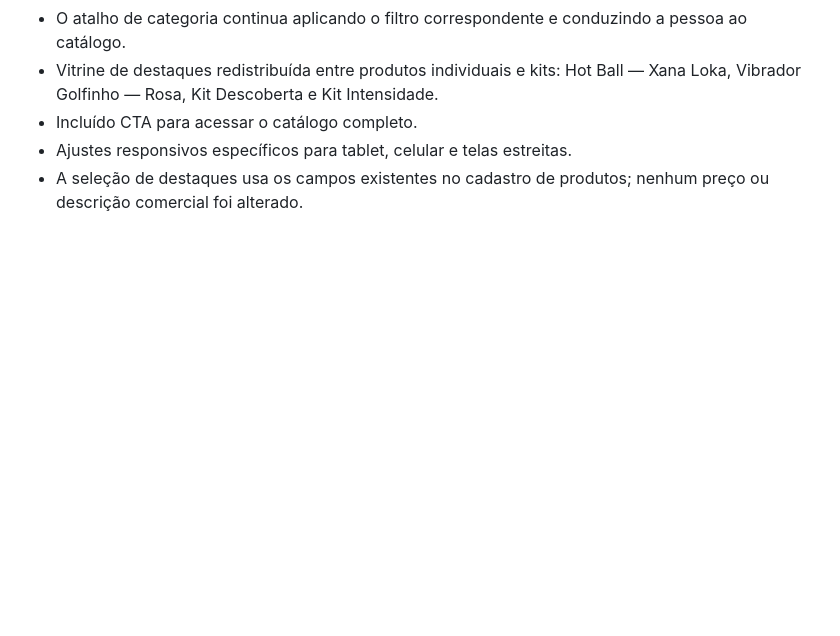
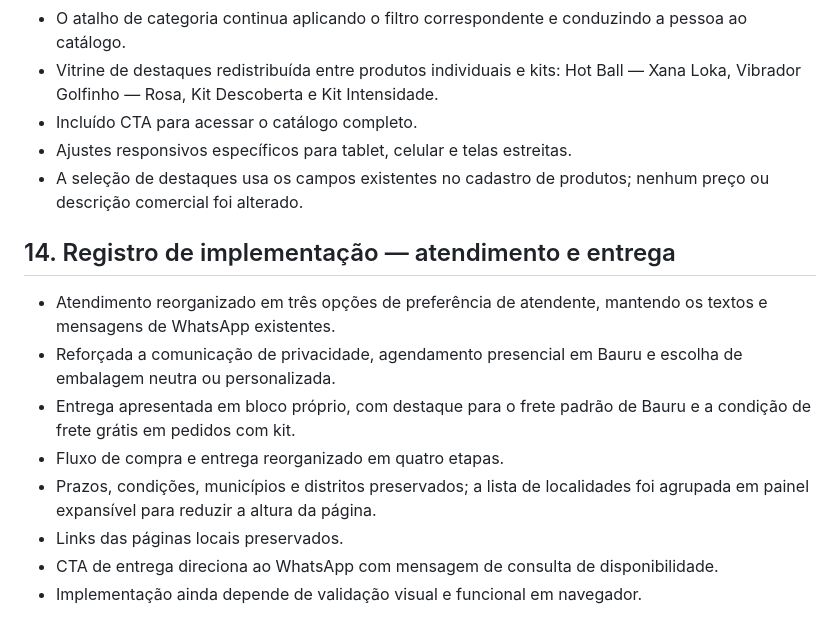
Before and after one commit to ihbiondo/Luxuriosa, a Markdown page: docs/PLANO-REFORMULACAO-UI-UX.md, the part around the change. Rendered like a GitHub page; blank space fills up the shorter version.

Commit message:
Reformula experiência de atendimento e entrega

```diff
--- a/docs/PLANO-REFORMULACAO-UI-UX.md
+++ b/docs/PLANO-REFORMULACAO-UI-UX.md
@@ -175,3 +175,15 @@ A reformulação estará pronta quando a navegação for clara, a experiência m
 - Incluído CTA para acessar o catálogo completo.
 - Ajustes responsivos específicos para tablet, celular e telas estreitas.
 - A seleção de destaques usa os campos existentes no cadastro de produtos; nenhum preço ou descrição comercial foi alterado.
+
+
+## 14. Registro de implementação — atendimento e entrega
+
+- Atendimento reorganizado em três opções de preferência de atendente, mantendo os textos e mensagens de WhatsApp existentes.
+- Reforçada a comunicação de privacidade, agendamento presencial em Bauru e escolha de embalagem neutra ou personalizada.
+- Entrega apresentada em bloco próprio, com destaque para o frete padrão de Bauru e a condição de frete grátis em pedidos com kit.
+- Fluxo de compra e entrega reorganizado em quatro etapas.
+- Prazos, condições, municípios e distritos preservados; a lista de localidades foi agrupada em painel expansível para reduzir a altura da página.
+- Links das páginas locais preservados.
+- CTA de entrega direciona ao WhatsApp com mensagem de consulta de disponibilidade.
+- Implementação ainda depende de validação visual e funcional em navegador.
```
